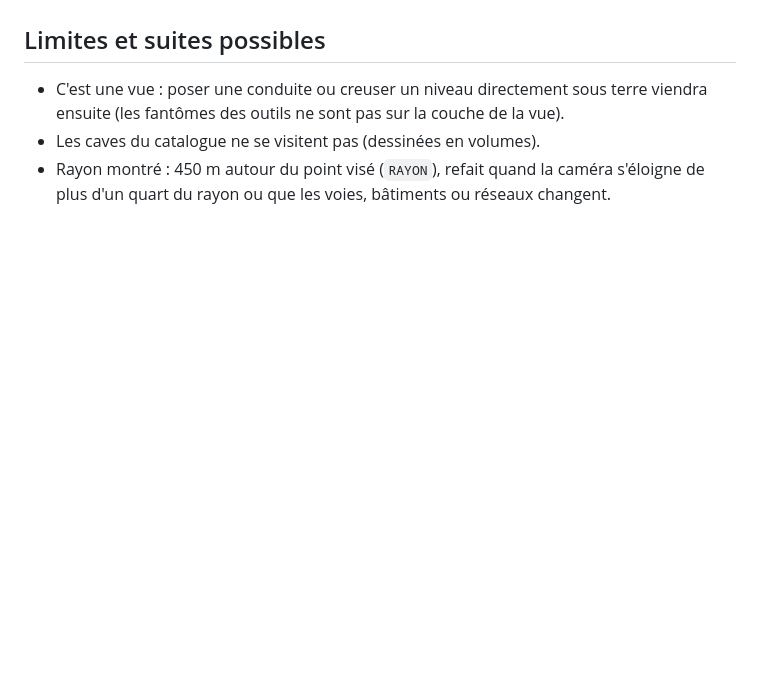
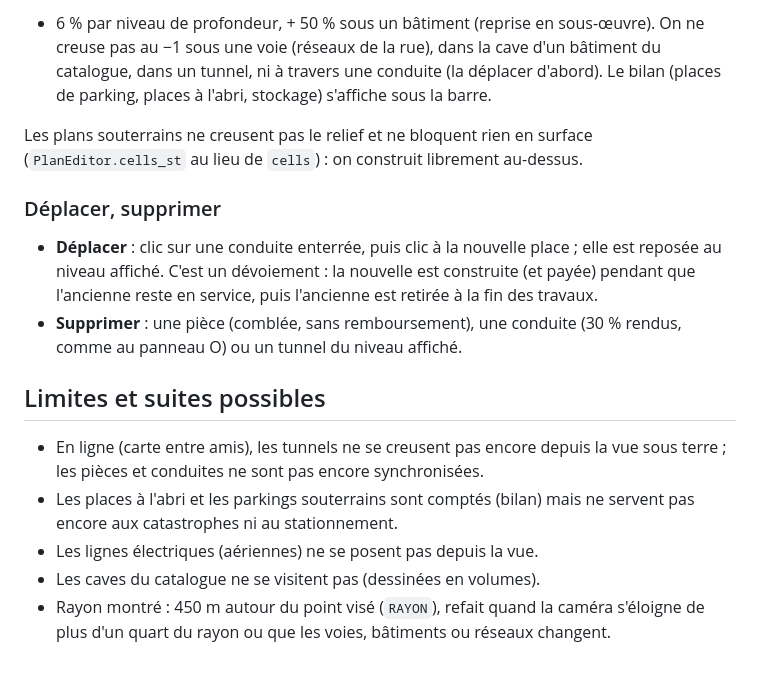
Before and after one commit to macgama/miniblocs, a Markdown page: docs/souterrain.md, the part around one of its changes. Rendered like a GitHub page; blank space fills up the shorter version.

```diff
--- a/docs/souterrain.md
+++ b/docs/souterrain.md
@@ -65,7 +123,28 @@ principe : les tuyaux suivent les rues, chaque bâtiment s'y branche.
++ 6 % par niveau de profondeur, + 50 % sous un bâtiment (reprise en sous-œuvre).
+On ne creuse pas au −1 sous une voie (réseaux de la rue), dans la cave d'un
+bâtiment du catalogue, dans un tunnel, ni à travers une conduite (la déplacer
+d'abord). Le bilan (places de parking, places à l'abri, stockage) s'affiche
+sous la barre.
+
+Les plans souterrains ne creusent pas le relief et ne bloquent rien en surface
+(`PlanEditor.cells_st` au lieu de `cells`) : on construit librement au-dessus.
+
+### Déplacer, supprimer
+
+- **Déplacer** : clic sur une conduite enterrée, puis clic à la nouvelle place ;
+  elle est reposée au niveau affiché. C'est un dévoiement : la nouvelle est
+  construite (et payée) pendant que l'ancienne reste en service, puis
+  l'ancienne est retirée à la fin des travaux.
+- **Supprimer** : une pièce (comblée, sans remboursement), une conduite (30 %
+  rendus, comme au panneau O) ou un tunnel du niveau affiché.
+
 ## Limites et suites possibles
 
-- C'est une vue : poser une conduite ou creuser un niveau directement sous terre
-  viendra ensuite (les fantômes des outils ne sont pas sur la couche de la vue).
+- En ligne (carte entre amis), les tunnels ne se creusent pas encore depuis la
+  vue sous terre ; les pièces et conduites ne sont pas encore synchronisées.
+- Les places à l'abri et les parkings souterrains sont comptés (bilan) mais ne
+  servent pas encore aux catastrophes ni au stationnement.
+- Les lignes électriques (aériennes) ne se posent pas depuis la vue.
 - Les caves du catalogue ne se visitent pas (dessinées en volumes).
 - Rayon montré : 450 m autour du point visé (`RAYON`), refait quand la caméra
   s'éloigne de plus d'un quart du rayon ou que les voies, bâtiments ou réseaux
```
Also changed, not shown: other parts of docs/souterrain.md (+58 -0 lines), docs/apercu-construction-souterraine.png (added), 15 other files.
